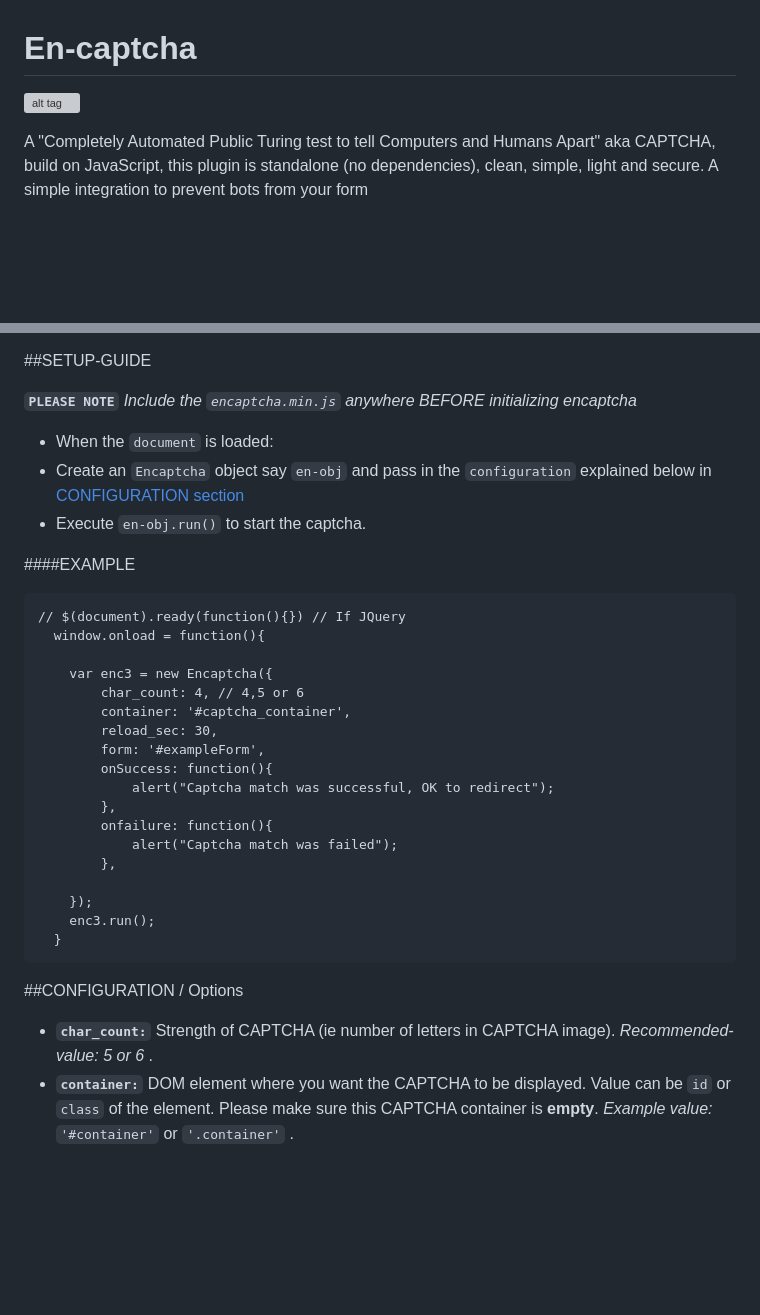
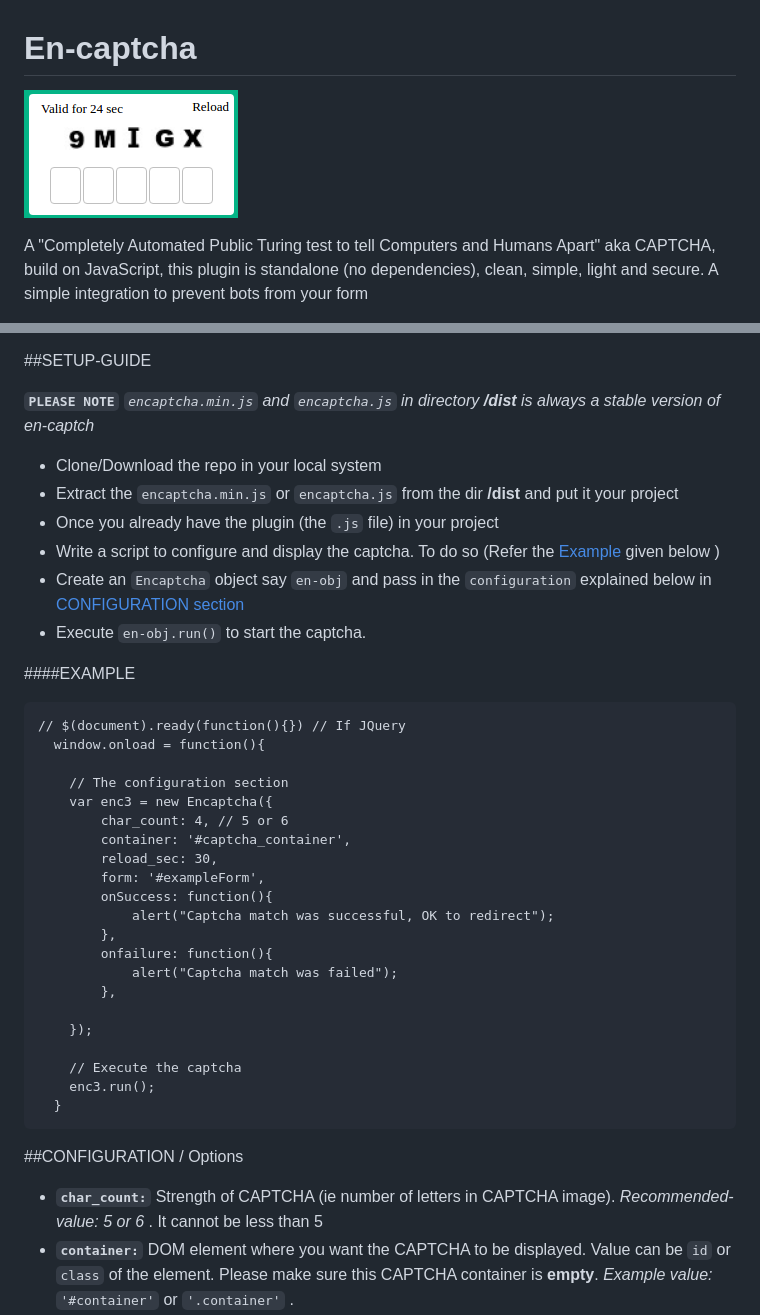
Before and after one commit to SiddharthaChowdhury/en-captcha, a Markdown page: README.md, 2 parts joined by grey strips. Drawn GitHub-style; pictures changed too: Screen-shot.png (added); blank space fills up the shorter version; grey boxes are pictures that could not be loaded.

Commit message:
(Setup): Modified + example explained

```diff
--- a/README.md
+++ b/README.md
@@ -1,6 +1,6 @@
 <a name="intro"></a>
 # En-captcha
-![alt tag](https://github.com/SiddharthaChowdhury/en-captcha/blob/master/dist/1.0.0/Screen-shot.png)
+![alt tag](https://github.com/SiddharthaChowdhury/en-captcha/blob/master/Screen-shot.png)
 
 A "Completely Automated Public Turing test to tell Computers and Humans Apart" aka CAPTCHA, build on JavaScript, this plugin is standalone (no dependencies), clean, simple, light and secure. A simple integration to prevent bots from your form
 
@@ -18,9 +18,12 @@ A "Completely Automated Public Turing test to tell Computers and Humans Apart" a
 <a name="setup"></a>
 ##SETUP-GUIDE
 
-**`PLEASE NOTE`** *Include the `encaptcha.min.js` anywhere BEFORE initializing encaptcha*
+**`PLEASE NOTE`** *`encaptcha.min.js` and `encaptcha.js` in directory **/dist** is always a stable version of en-captch*
 
-- When the `document` is loaded:
+- Clone/Download the repo in your local system
+- Extract the `encaptcha.min.js` or `encaptcha.js` from the dir **/dist** and put it your project
+- Once you already have the plugin (the `.js` file) in your project
+- Write a script to configure and display the captcha. To do so (Refer the  [Example](#example) given below )
 - Create an `Encaptcha` object say `en-obj` and pass in the `configuration` explained below in [CONFIGURATION section](#CONFIGURATION)
 - Execute `en-obj.run()` to start the captcha.
 
@@ -30,8 +33,9 @@ A "Completely Automated Public Turing test to tell Computers and Humans Apart" a
 	// $(document).ready(function(){}) // If JQuery
 	  window.onload = function(){
 
+	  	// The configuration section
 		var enc3 = new Encaptcha({
-			char_count: 4, // 4,5 or 6
+			char_count: 4, // 5 or 6
 			container: '#captcha_container',
 			reload_sec: 30,
 			form: '#exampleForm',
@@ -43,13 +47,15 @@ A "Completely Automated Public Turing test to tell Computers and Humans Apart" a
 			},
 
 		});
+
+		// Execute the captcha
 		enc3.run();
 	  }
 
 <a name="CONFIGURATION"></a>
 ##CONFIGURATION / Options
 
-* **`char_count:`** Strength of CAPTCHA (ie number of letters in CAPTCHA image). *Recommended-value: 5 or 6* .
+* **`char_count:`** Strength of CAPTCHA (ie number of letters in CAPTCHA image). *Recommended-value: 5 or 6* . It cannot be less than 5
 * **`container:`**  DOM element where you want the CAPTCHA to be displayed. Value can be `id` or `class` of the element. Please make sure this CAPTCHA container is **empty**.  *Example value:* `'#container'` or `'.container'` .
 * **`reload_sec:`** The CAPTCHA must reload after certain seconds so this value should contain an integer. *Recommended-value: 30 or 60*
 * **`form`** : *[OPTIONAL]* If you want to use CAPTCHA validation on form submit, you should pass the form reference here. Value can be `id` or `class`. *Example value:* `'#form'` or `'.form'`
```
